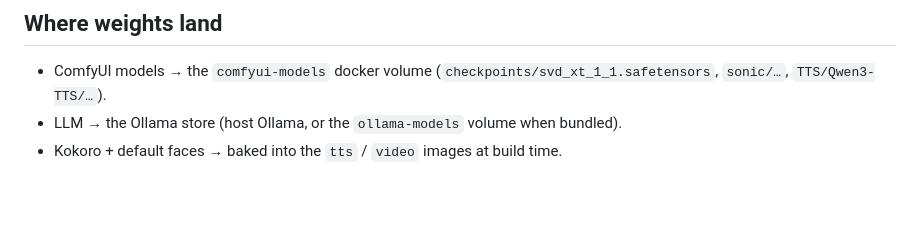
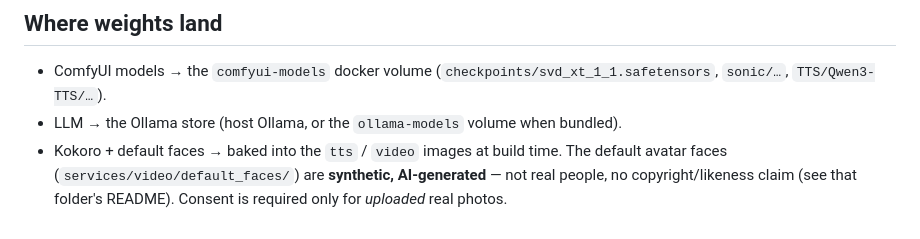
Before and after one commit to vitorallo/CBAG, a Markdown page: MODELS.md, the part around the change. GitHub-like rendering; blank space fills up the shorter version.

Commit message:
docs: document default avatar faces as synthetic AI-generated (no copyright/likeness)

```diff
--- a/MODELS.md
+++ b/MODELS.md
@@ -45,3 +45,6 @@ Notes:
   (`checkpoints/svd_xt_1_1.safetensors`, `sonic/…`, `TTS/Qwen3-TTS/…`).
 - LLM → the Ollama store (host Ollama, or the `ollama-models` volume when bundled).
 - Kokoro + default faces → baked into the `tts` / `video` images at build time.
+  The default avatar faces (`services/video/default_faces/`) are **synthetic, AI-generated**
+  — not real people, no copyright/likeness claim (see that folder's README). Consent is
+  required only for *uploaded* real photos.
```
